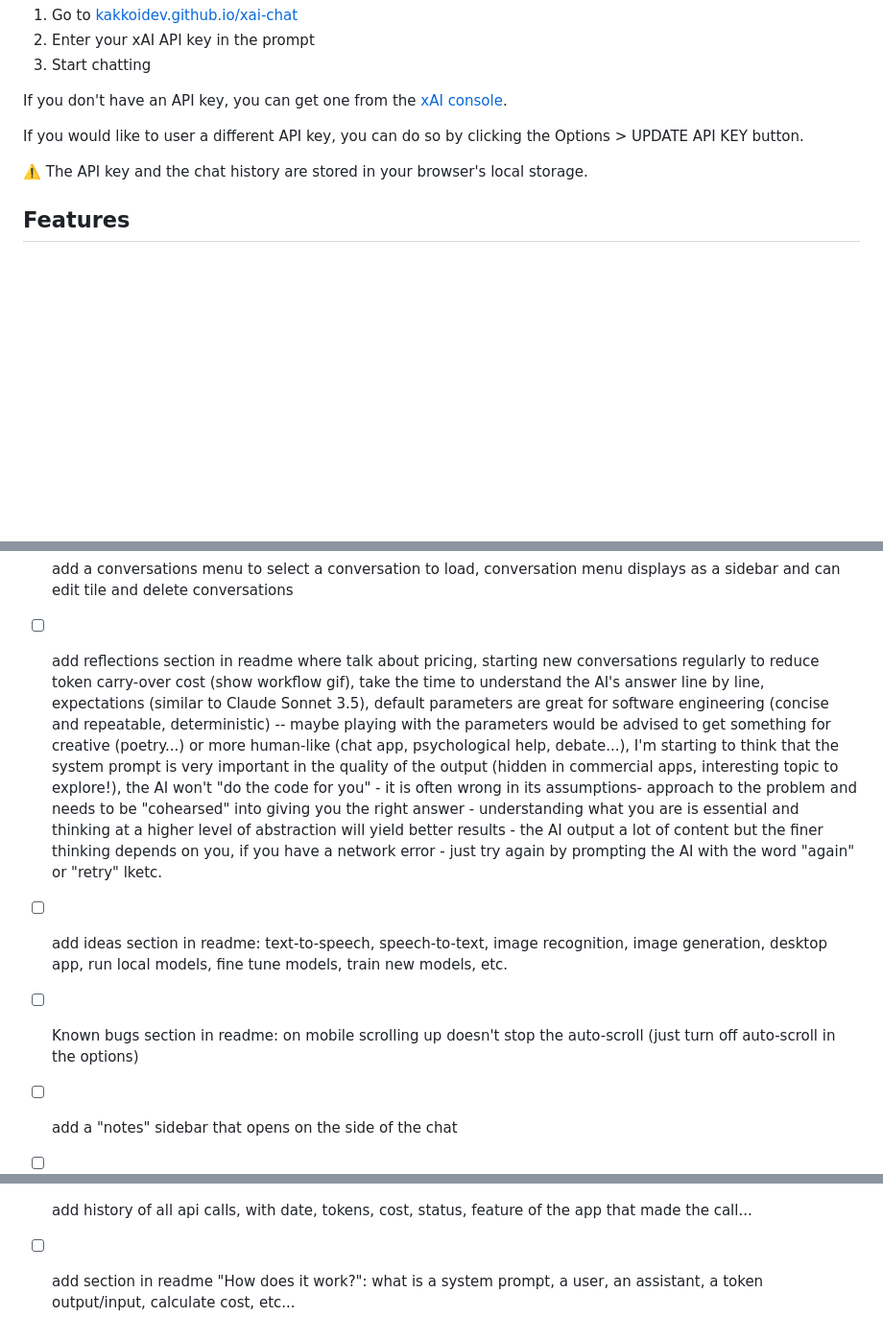
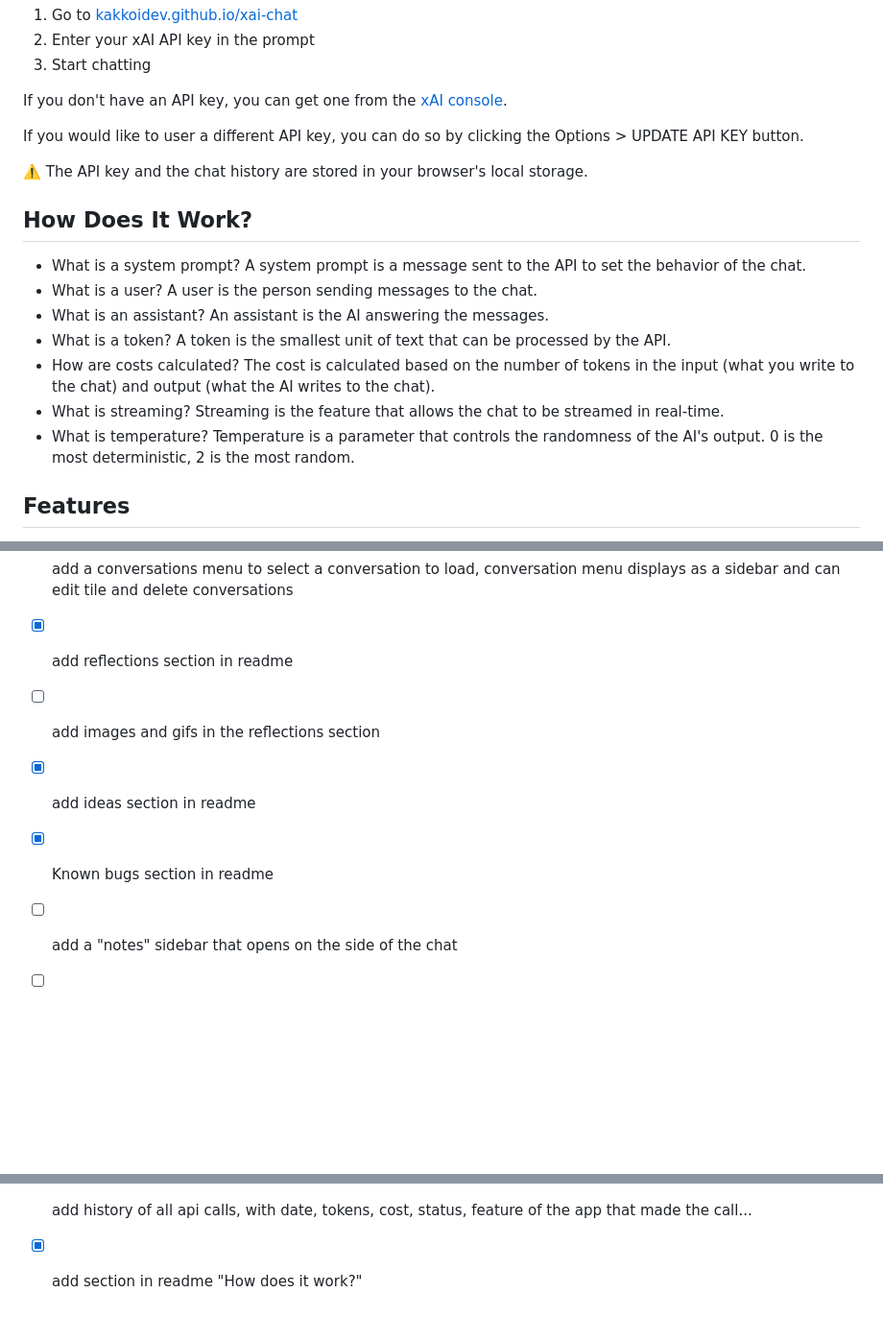
Before and after one commit to KakkoiDev/xai-chat, a Markdown page: README.md, 3 parts joined by grey strips. Shown at 96% size. Drawn GitHub-style; blank space fills up the shorter version.

```diff
--- a/README.md
+++ b/README.md
@@ -18,6 +18,16 @@ If you would like to user a different API key, you can do so by clicking the Opt
 
 ⚠️ The API key and the chat history are stored in your browser's local storage.
 
+## How Does It Work?
+
+- What is a system prompt? A system prompt is a message sent to the API to set the behavior of the chat.
+- What is a user? A user is the person sending messages to the chat.
+- What is an assistant? An assistant is the AI answering the messages.
+- What is a token? A token is the smallest unit of text that can be processed by the API.
+- How are costs calculated? The cost is calculated based on the number of tokens in the input (what you write to the chat) and output (what the AI writes to the chat).
+- What is streaming? Streaming is the feature that allows the chat to be streamed in real-time.
+- What is temperature? Temperature is a parameter that controls the randomness of the AI's output. 0 is the most deterministic, 2 is the most random.
+
 ## Features
 
 - Single file application with no build step. This is a simple `index.html` file that can be dropped anywhere and "just work". And will still be working in the years to come. Ex: on a CND, ran locally with a static file server...
@@ -51,13 +99,14 @@ If you would like to user a different API key, you can do so by clicking the Opt
 - [ ] when changing the value of a slider, the value should be updated immediately
 - [ ] add auto-scroll toggle button
 - [ ] add a conversations menu to select a conversation to load, conversation menu displays as a sidebar and can edit tile and delete conversations
-- [ ] add reflections section in readme where talk about pricing, starting new conversations regularly to reduce token carry-over cost (show workflow gif), take the time to understand the AI's answer line by line, expectations (similar to Claude Sonnet 3.5), default parameters are great for software engineering (concise and repeatable, deterministic) -- maybe playing with the parameters would be advised to get something for creative (poetry...) or more human-like (chat app, psychological help, debate...), I'm starting to think that the system prompt is very important in the quality of the output (hidden in commercial apps, interesting topic to explore!), the AI won't "do the code for you" - it is often wrong in its assumptions- approach to the problem and needs to be "cohearsed" into giving you the right answer - understanding what you are is essential and thinking at a higher level of abstraction will yield better results - the AI output a lot of content but the finer thinking depends on you, if you have a network error - just try again by prompting the AI with the word "again" or "retry" lketc.
-- [ ] add ideas section in readme: text-to-speech, speech-to-text, image recognition, image generation, desktop app, run local models, fine tune models, train new models, etc.
-- [ ] Known bugs section in readme: on mobile scrolling up doesn't stop the auto-scroll (just turn off auto-scroll in the options)
+- [x] add reflections section in readme
+- [ ] add images and gifs in the reflections section
+- [x] add ideas section in readme
+- [x] Known bugs section in readme
 - [ ] add a "notes" sidebar that opens on the side of the chat
 - [ ] rename "options" to "menu" and organize it in sections: Setup, Tools, Options, Info
 - [ ] auto-save the input text
 - [ ] remove text formatting in the input area
 - [ ] add a button to get human help! It will automatically prepare a message to ask help summarizing the conversation in order to post it on a forum, a chat, etc.
 - [ ] add history of all api calls, with date, tokens, cost, status, feature of the app that made the call...
-- [ ] add section in readme "How does it work?": what is a system prompt, a user, an assistant, a token output/input, calculate cost, etc...
+- [x] add section in readme "How does it work?"
```
Also changed, not shown: other parts of README.md (+39 -1 lines).
